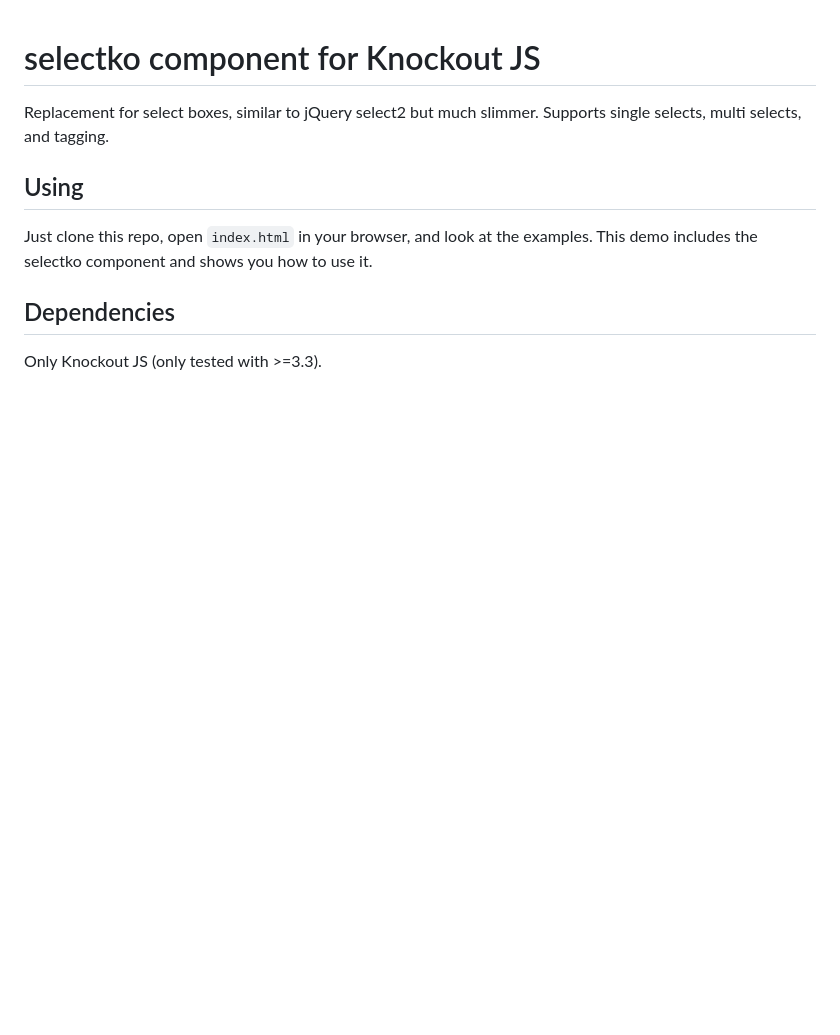
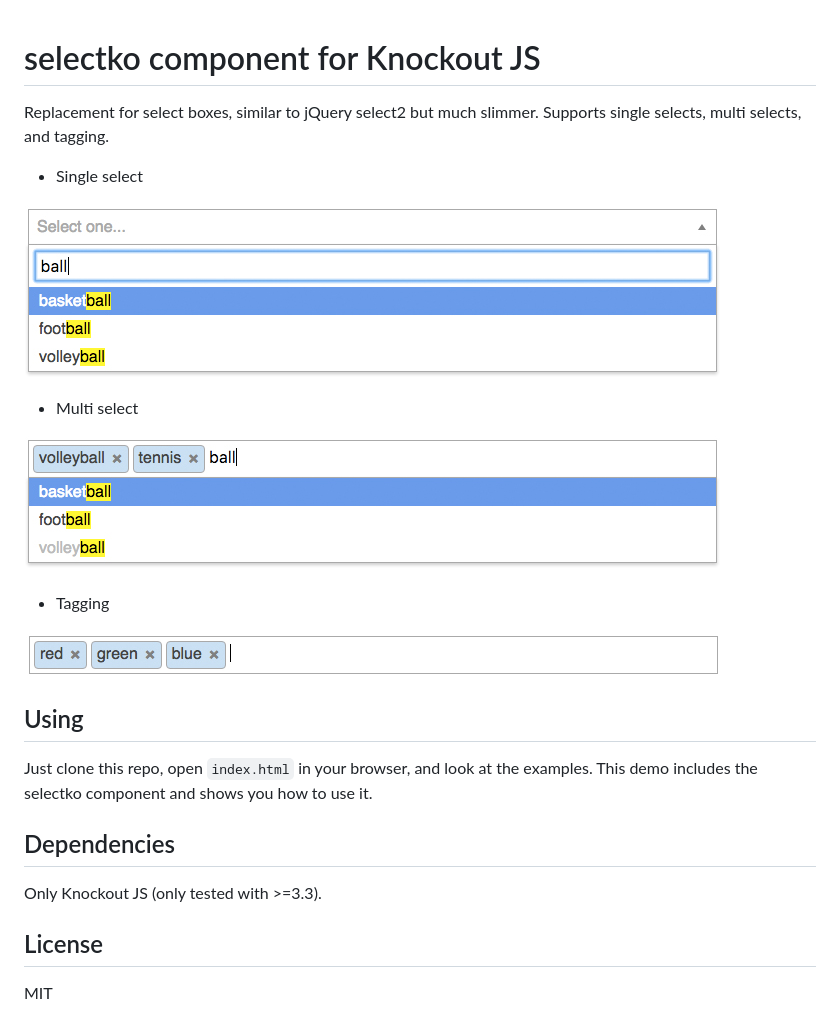
Before and after one commit to nerdcave/selectko, a Markdown page: README.md, the part around the change. Rendered like a GitHub page; pictures changed too: screenshots/select-multiple.jpg (added), screenshots/select-single.jpg (added), screenshots/tagging.jpg (added); blank space fills up the shorter version.

Commit message:
Readme update with screenshots

```diff
--- a/README.md
+++ b/README.md
@@ -1,8 +1,23 @@
 # selectko component for Knockout JS
 Replacement for select boxes, similar to jQuery select2 but much slimmer. Supports single selects, multi selects, and tagging.
+
+- Single select
+
+![Alt "selectko single select"](screenshots/select-single.jpg "selectko single select")
+
+- Multi select
+
+![Alt "selectko multiple select"](screenshots/select-multiple.jpg "selectko multiple select")
+
+- Tagging
+
+![Alt "selectko tagging"](screenshots/tagging.jpg "selectko tagging")
 
 ## Using
 Just clone this repo, open `index.html` in your browser, and look at the examples. This demo includes the selectko component and shows you how to use it.
 
 ## Dependencies
 Only Knockout JS (only tested with >=3.3).
+
+## License
+MIT
```
